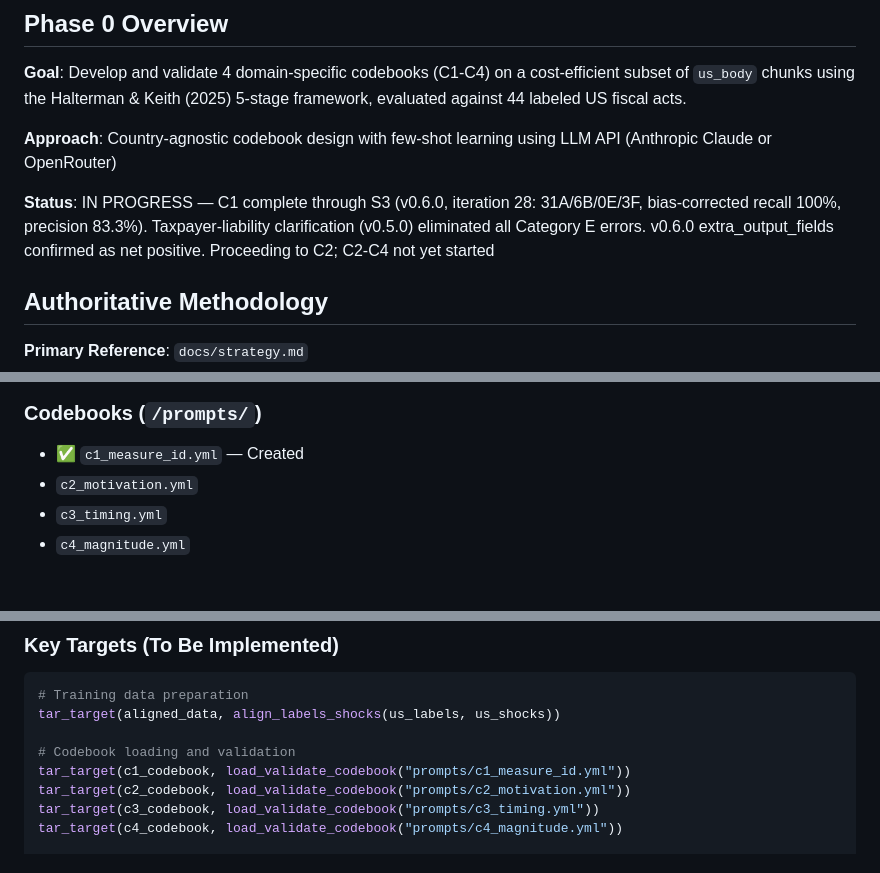
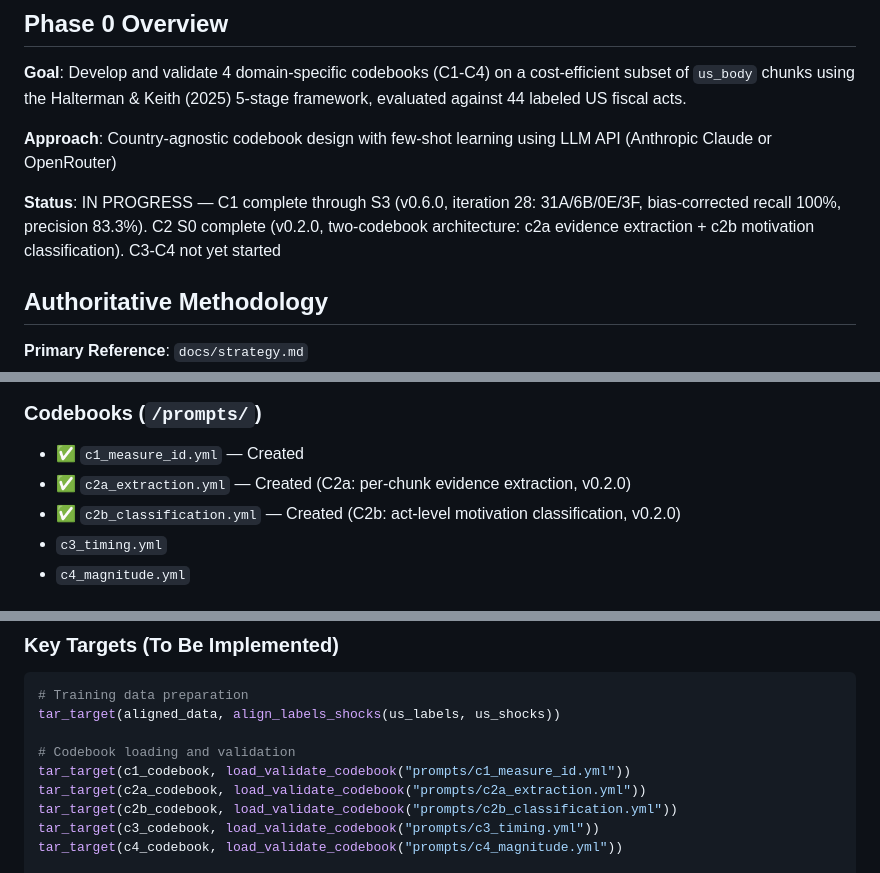
Before and after one commit to estebandegetau/Fiscal-shocks, a Markdown page: docs/phase_0/CLAUDE.md, 3 parts joined by grey strips. GitHub-like rendering.

```diff
--- a/docs/phase_0/CLAUDE.md
+++ b/docs/phase_0/CLAUDE.md
@@ -8,7 +8,7 @@ This file provides context for Claude Code when working on Phase 0 implementatio
 
 **Approach**: Country-agnostic codebook design with few-shot learning using LLM API (Anthropic Claude or OpenRouter)
 
-**Status**: IN PROGRESS — C1 complete through S3 (v0.6.0, iteration 28: 31A/6B/0E/3F, bias-corrected recall 100%, precision 83.3%). Taxpayer-liability clarification (v0.5.0) eliminated all Category E errors. v0.6.0 extra_output_fields confirmed as net positive. Proceeding to C2; C2-C4 not yet started
+**Status**: IN PROGRESS — C1 complete through S3 (v0.6.0, iteration 28: 31A/6B/0E/3F, bias-corrected recall 100%, precision 83.3%). C2 S0 complete (v0.2.0, two-codebook architecture: c2a evidence extraction + c2b motivation classification). C3-C4 not yet started
 
 ## Authoritative Methodology
 
@@ -94,7 +94,8 @@ This document contains the complete R&R + H&K framework specification including:
 ### Codebooks (`/prompts/`)
 
 - ✅ `c1_measure_id.yml` — Created
-- `c2_motivation.yml`
+- ✅ `c2a_extraction.yml` — Created (C2a: per-chunk evidence extraction, v0.2.0)
+- ✅ `c2b_classification.yml` — Created (C2b: act-level motivation classification, v0.2.0)
 - `c3_timing.yml`
 - `c4_magnitude.yml`
 
@@ -126,7 +127,8 @@ tar_target(aligned_data, align_labels_shocks(us_labels, us_shocks))
 
 # Codebook loading and validation
 tar_target(c1_codebook, load_validate_codebook("prompts/c1_measure_id.yml"))
-tar_target(c2_codebook, load_validate_codebook("prompts/c2_motivation.yml"))
+tar_target(c2a_codebook, load_validate_codebook("prompts/c2a_extraction.yml"))
+tar_target(c2b_codebook, load_validate_codebook("prompts/c2b_classification.yml"))
 tar_target(c3_codebook, load_validate_codebook("prompts/c3_timing.yml"))
 tar_target(c4_codebook, load_validate_codebook("prompts/c4_magnitude.yml"))
 
```
Also changed, not shown: CLAUDE.md (+1 -1 lines).
